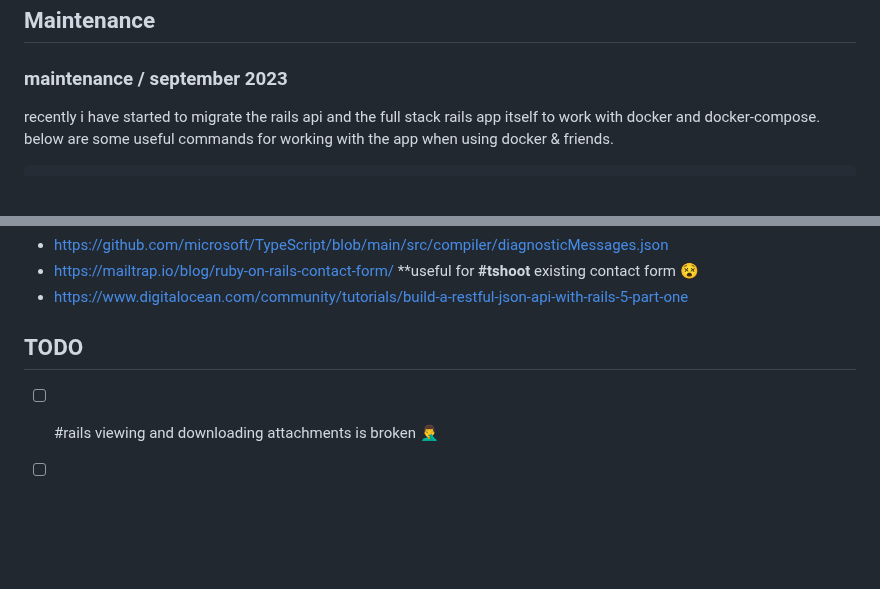
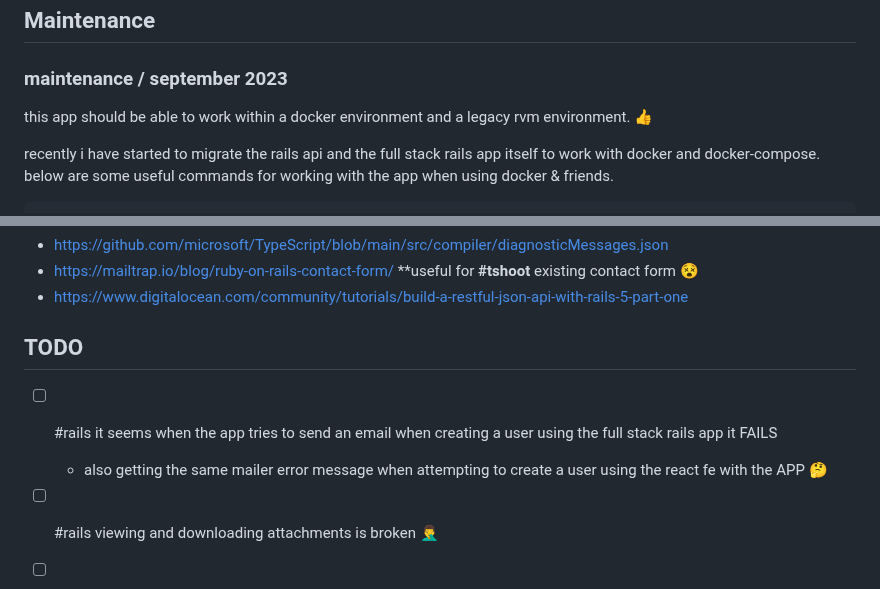
Before and after one commit to ipatch/chrisrjones_web, a Markdown page: README.md, 2 parts joined by grey strips. GitHub-like rendering; blank space fills up the shorter version.

Commit message:
#rails #readme add new todo item

```diff
--- a/README.md
+++ b/README.md
@@ -78,6 +78,8 @@ bundle update loofah
 <a id="maintenance"></a>
 
 ### maintenance / september 2023
+
+this app should be able to work within a docker environment and a legacy rvm environment. 👍️
 
 recently i have started to migrate the rails api and the full stack rails app itself to work with docker and docker-compose. below are some useful commands for working with the app when using docker & friends.
 
@@ -176,6 +178,8 @@ it seems schemastore.nvim is able to give me a decent list of json properties fo
 
 <a id="todo"></a>
 
+- [ ] #rails it seems when the app tries to send an email when creating a user using the full stack rails app it FAILS
+    - also getting the same mailer error message when attempting to create a user using the react fe with the APP 🤔
 - [ ] #rails viewing and downloading attachments is broken 🤦‍♂️
 - [ ] #rails display proper error message for not being able to upload attachments if user is logged in
 - [ ] see if i can find 🕵️ the `.sql` file for my old rails database
```
